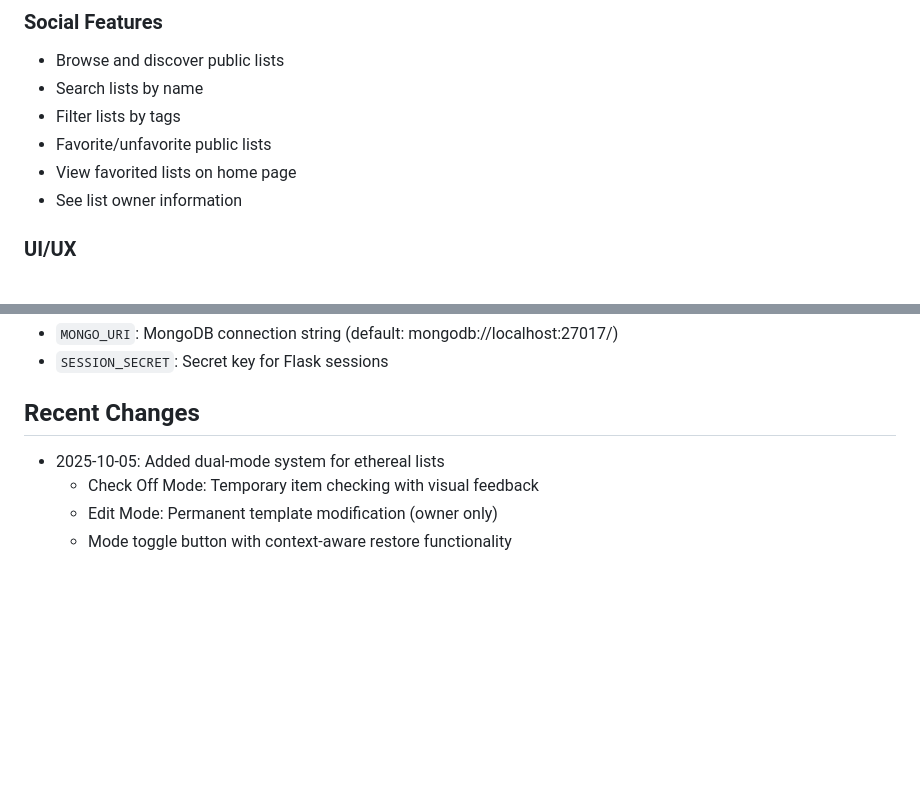
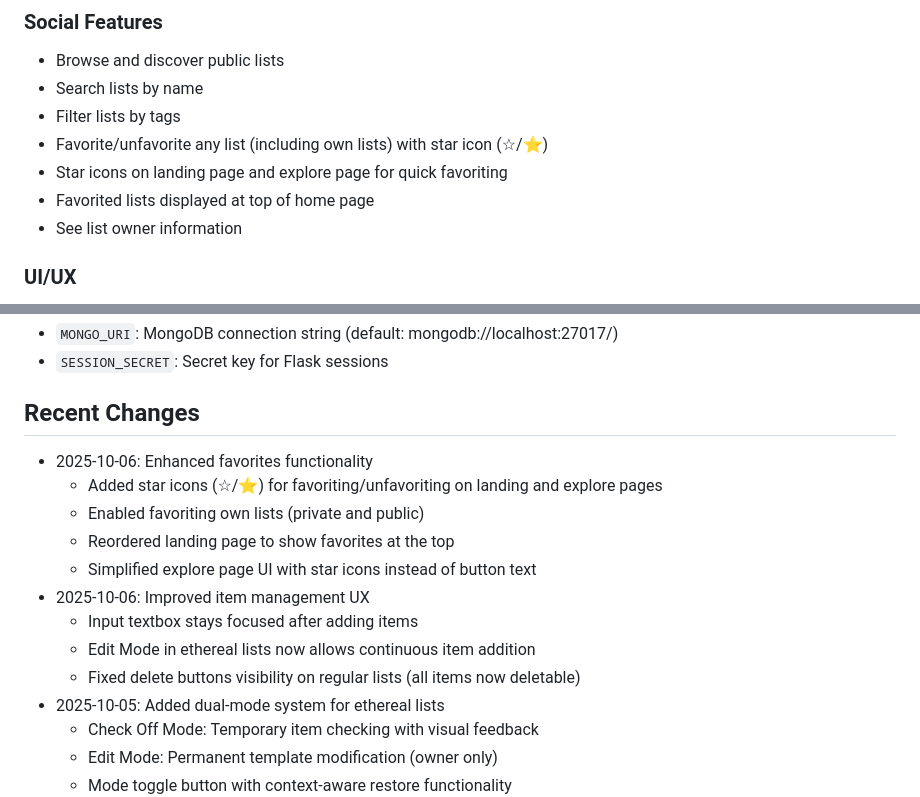
Before and after one commit to handfistface/ListPoint, a Markdown page: replit.md, 2 parts joined by grey strips. Drawn GitHub-style; blank space fills up the shorter version.

Commit message:
Enhance list favoriting and display on the landing page
Update replit.md to reflect new features: ability to favorite/unfavorite any list, star icons for quick favoriting, and displaying favorited lists at the top of the home page.

Replit-Commit-Author: Agent
Replit-Commit-Session-Id: 58867e87-2ef6-4992-886c-fb37accae9b6
Replit-Commit-Checkpoint-Type: full_checkpoint
Replit-Commit-Screenshot-Url: https://storage.googleapis.com/screenshot-production-us-central1/e403bb48-4e1a-434d-a68f-be4f8ffa9f98/58867e87-2ef6-4992-886c-fb37accae9b6/HWTpt1J

```diff
--- a/replit.md
+++ b/replit.md
@@ -34,8 +34,9 @@ A minimalistic Flask-based web application for creating, managing, and sharing l
 - Browse and discover public lists
 - Search lists by name
 - Filter lists by tags
-- Favorite/unfavorite public lists
-- View favorited lists on home page
+- Favorite/unfavorite any list (including own lists) with star icon (☆/⭐)
+- Star icons on landing page and explore page for quick favoriting
+- Favorited lists displayed at top of home page
 - See list owner information
 
 ### UI/UX
@@ -94,6 +95,15 @@ A minimalistic Flask-based web application for creating, managing, and sharing l
 - `SESSION_SECRET`: Secret key for Flask sessions
 
 ## Recent Changes
+- 2025-10-06: Enhanced favorites functionality
+  - Added star icons (☆/⭐) for favoriting/unfavoriting on landing and explore pages
+  - Enabled favoriting own lists (private and public)
+  - Reordered landing page to show favorites at the top
+  - Simplified explore page UI with star icons instead of button text
+- 2025-10-06: Improved item management UX
+  - Input textbox stays focused after adding items
+  - Edit Mode in ethereal lists now allows continuous item addition
+  - Fixed delete buttons visibility on regular lists (all items now deletable)
 - 2025-10-05: Added dual-mode system for ethereal lists
   - Check Off Mode: Temporary item checking with visual feedback
   - Edit Mode: Permanent template modification (owner only)
```
